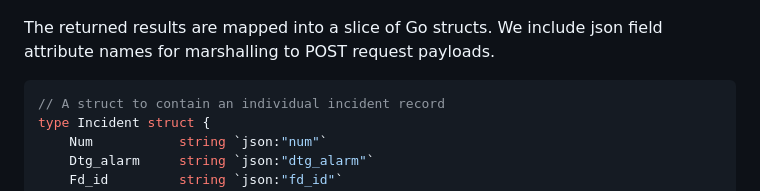
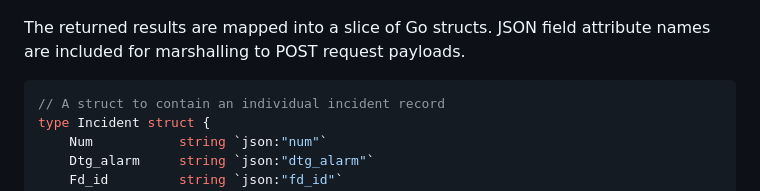
Before and after one commit to kgeidel/msds434-dispatch-predictions, a Markdown page: README.md, the part around the change. Drawn GitHub-style.

Commit message:
reworked microservice section to have a more passive tone

````diff
--- a/README.md
+++ b/README.md
@@ -549,7 +549,7 @@ The microservice uses the `github.com/microsoft/go-mssqldb` package to query the
 
 ![M$ SQL QSTR](docs/imgs/microservice_qstr.png)
 
-The returned results are mapped into a slice of Go structs. We include json field attribute names for marshalling to POST request payloads.
+The returned results are mapped into a slice of Go structs. JSON field attribute names are included for marshalling to POST request payloads.
 
 ```go
 // A struct to contain an individual incident record
````
